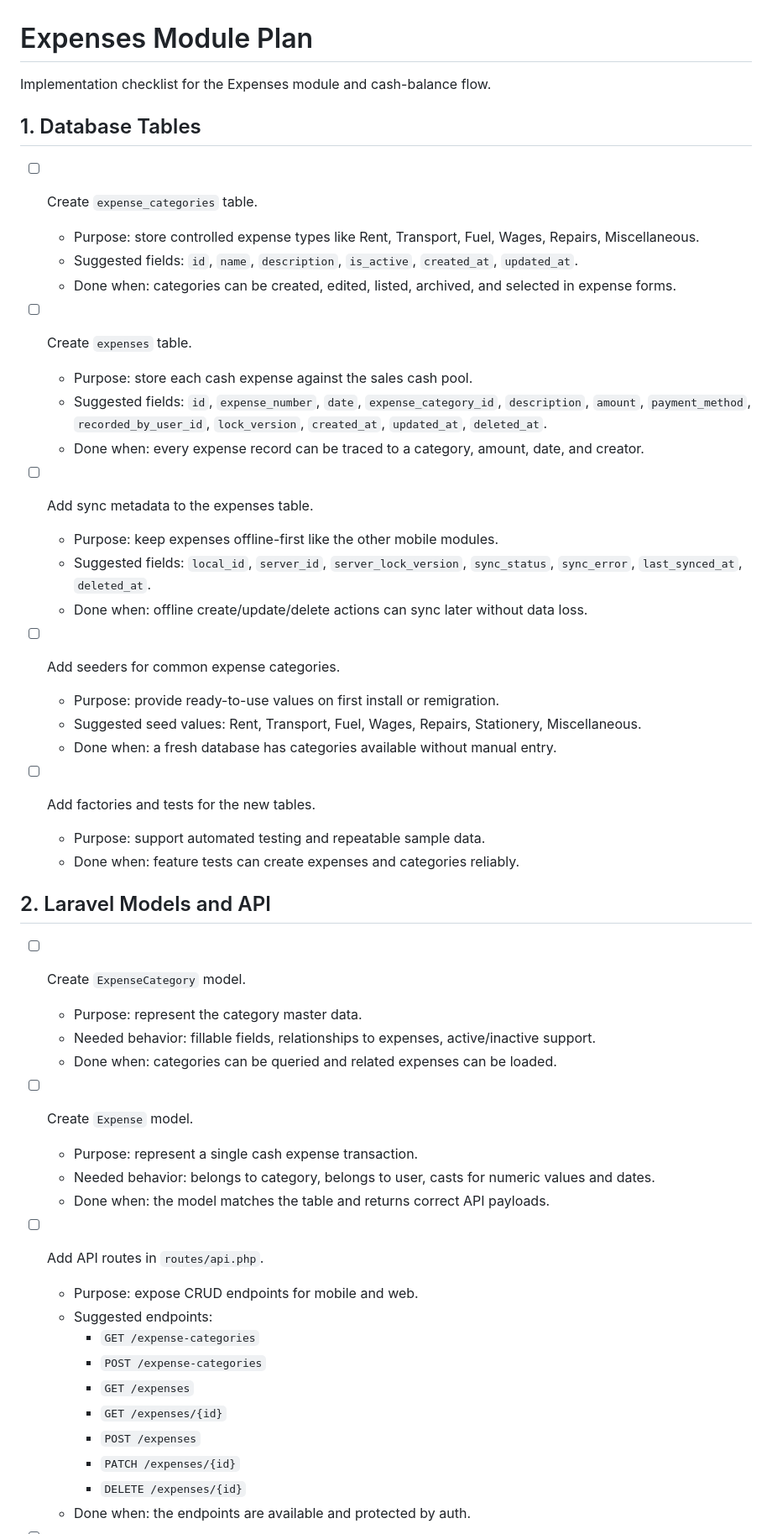
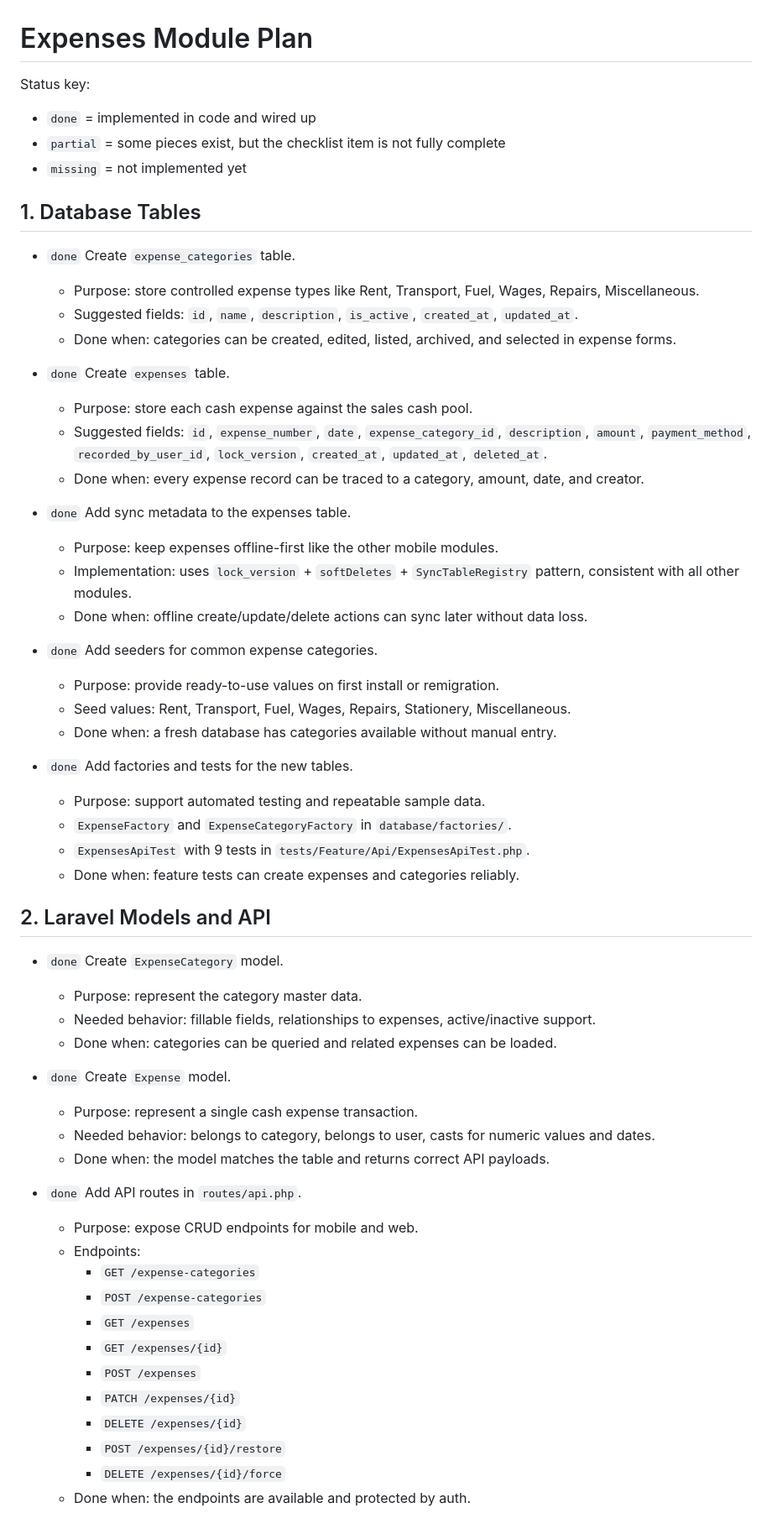
Before and after one commit to Ngoni-Sendama/Plastic-Recycling-Laravel-app-, a Markdown page: bugs/expenses-module-plan.md, the part around one of its changes. Shown at 84% size. GitHub-like rendering.

```diff
--- a/bugs/expenses-module-plan.md
+++ b/bugs/expenses-module-plan.md
@@ -1,48 +1,54 @@
 # Expenses Module Plan
 
-Implementation checklist for the Expenses module and cash-balance flow.
+Status key:
+
+- `done` = implemented in code and wired up
+- `partial` = some pieces exist, but the checklist item is not fully complete
+- `missing` = not implemented yet
 
 ## 1. Database Tables
 
-- [ ] Create `expense_categories` table.
+- `done` Create `expense_categories` table.
   - Purpose: store controlled expense types like Rent, Transport, Fuel, Wages, Repairs, Miscellaneous.
   - Suggested fields: `id`, `name`, `description`, `is_active`, `created_at`, `updated_at`.
   - Done when: categories can be created, edited, listed, archived, and selected in expense forms.
 
-- [ ] Create `expenses` table.
+- `done` Create `expenses` table.
   - Purpose: store each cash expense against the sales cash pool.
   - Suggested fields: `id`, `expense_number`, `date`, `expense_category_id`, `description`, `amount`, `payment_method`, `recorded_by_user_id`, `lock_version`, `created_at`, `updated_at`, `deleted_at`.
   - Done when: every expense record can be traced to a category, amount, date, and creator.
 
-- [ ] Add sync metadata to the expenses table.
+- `done` Add sync metadata to the expenses table.
   - Purpose: keep expenses offline-first like the other mobile modules.
-  - Suggested fields: `local_id`, `server_id`, `server_lock_version`, `sync_status`, `sync_error`, `last_synced_at`, `deleted_at`.
+  - Implementation: uses `lock_version` + `softDeletes` + `SyncTableRegistry` pattern, consistent with all other modules.
   - Done when: offline create/update/delete actions can sync later without data loss.
 
-- [ ] Add seeders for common expense categories.
+- `done` Add seeders for common expense categories.
   - Purpose: provide ready-to-use values on first install or remigration.
-  - Suggested seed values: Rent, Transport, Fuel, Wages, Repairs, Stationery, Miscellaneous.
+  - Seed values: Rent, Transport, Fuel, Wages, Repairs, Stationery, Miscellaneous.
   - Done when: a fresh database has categories available without manual entry.
 
-- [ ] Add factories and tests for the new tables.
+- `done` Add factories and tests for the new tables.
   - Purpose: support automated testing and repeatable sample data.
+  - `ExpenseFactory` and `ExpenseCategoryFactory` in `database/factories/`.
+  - `ExpensesApiTest` with 9 tests in `tests/Feature/Api/ExpensesApiTest.php`.
   - Done when: feature tests can create expenses and categories reliably.
 
 ## 2. Laravel Models and API
 
-- [ ] Create `ExpenseCategory` model.
+- `done` Create `ExpenseCategory` model.
   - Purpose: represent the category master data.
   - Needed behavior: fillable fields, relationships to expenses, active/inactive support.
   - Done when: categories can be queried and related expenses can be loaded.
 
-- [ ] Create `Expense` model.
+- `done` Create `Expense` model.
   - Purpose: represent a single cash expense transaction.
   - Needed behavior: belongs to category, belongs to user, casts for numeric values and dates.
   - Done when: the model matches the table and returns correct API payloads.
 
-- [ ] Add API routes in `routes/api.php`.
+- `done` Add API routes in `routes/api.php`.
   - Purpose: expose CRUD endpoints for mobile and web.
-  - Suggested endpoints:
+  - Endpoints:
     - `GET /expense-categories`
     - `POST /expense-categories`
     - `GET /expenses`
@@ -50,5 +56,7 @@ Implementation checklist for the Expenses module and cash-balance flow.
     - `POST /expenses`
     - `PATCH /expenses/{id}`
     - `DELETE /expenses/{id}`
+    - `POST /expenses/{id}/restore`
+    - `DELETE /expenses/{id}/force`
   - Done when: the endpoints are available and protected by auth.
 
```
Also changed, not shown: other parts of bugs/expenses-module-plan.md (+43 -29 lines).
